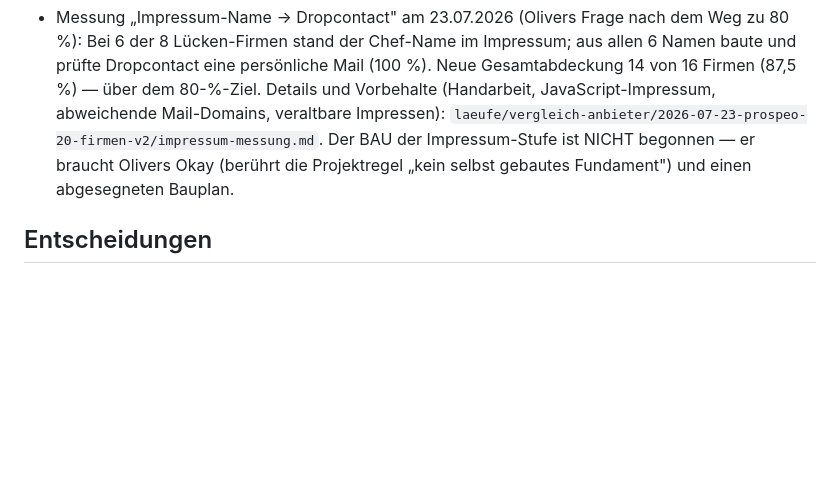
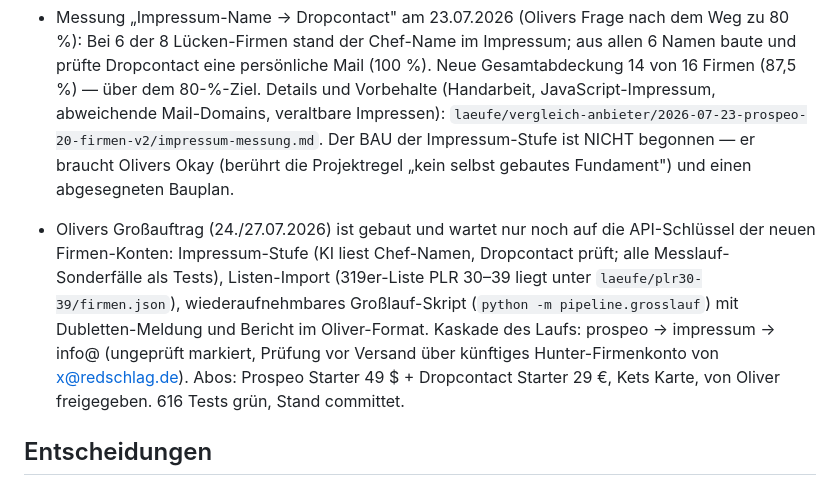
Before and after one commit to dafinaak/ai_coldmailing-system, a Markdown page: project-context.md, the part around the change. Drawn GitHub-style; blank space fills up the shorter version.

Commit message:
docs: Projektstand nach Grosslauf-Bau aktualisiert
Co-Authored-By: Claude Fable 5 <noreply@anthropic.com>

```diff
--- a/project-context.md
+++ b/project-context.md
@@ -155,6 +155,18 @@ sichtbare Nachweise benutzen Testdaten, niemals echte Empfänger.
   Okay (berührt die Projektregel „kein selbst gebautes Fundament") und
   einen abgesegneten Bauplan.
 
+- Olivers Großauftrag (24./27.07.2026) ist gebaut und wartet nur noch auf
+  die API-Schlüssel der neuen Firmen-Konten: Impressum-Stufe (KI liest
+  Chef-Namen, Dropcontact prüft; alle Messlauf-Sonderfälle als Tests),
+  Listen-Import (319er-Liste PLR 30–39 liegt unter
+  `laeufe/plr30-39/firmen.json`), wiederaufnehmbares Großlauf-Skript
+  (`python -m pipeline.grosslauf`) mit Dubletten-Meldung und Bericht im
+  Oliver-Format. Kaskade des Laufs: prospeo → impressum → info@
+  (ungeprüft markiert, Prüfung vor Versand über künftiges
+  Hunter-Firmenkonto von x@redschlag.de). Abos: Prospeo Starter 49 $ +
+  Dropcontact Starter 29 €, Kets Karte, von Oliver freigegeben.
+  616 Tests grün, Stand committet.
+
 ## Entscheidungen
 
 - Instantly bleibt der unsichtbare Versand-Motor. Das Tool liest seine Daten
```
